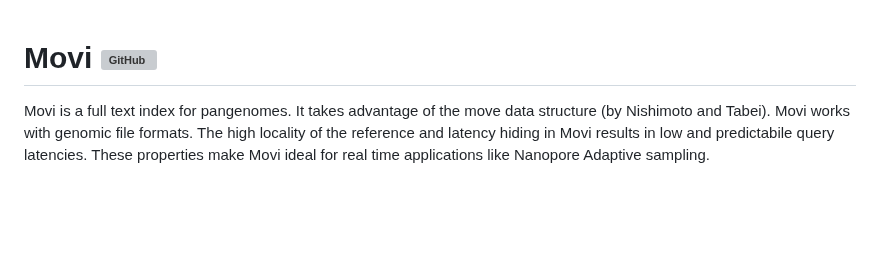
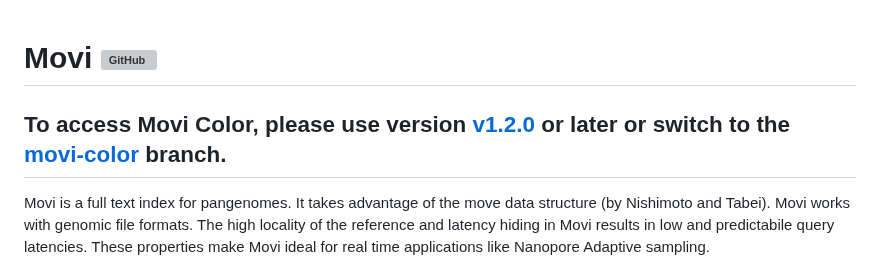
Before and after one commit to mohsenzakeri/Movi, a Markdown page: README.md, the part around the change. Drawn GitHub-style; blank space fills up the shorter version; grey boxes are pictures that could not be loaded.

```diff
--- a/README.md
+++ b/README.md
@@ -1,4 +1,6 @@
 # Movi ![GitHub](https://img.shields.io/github/license/mohsenzakeri/movi?color=green)
+
+## To access Movi Color, please use version [v1.2.0](https://github.com/mohsenzakeri/Movi/releases/tag/v1.2.0) or later or switch to the [movi-color](https://github.com/mohsenzakeri/Movi/tree/movi-color) branch.
 
 Movi is a full text index for pangenomes. It takes advantage of the move data structure (by Nishimoto and Tabei). Movi works with genomic file formats. The high locality of the reference and latency hiding in Movi results in low and predictabile query latencies. These properties make Movi ideal for real time applications like Nanopore Adaptive sampling.
 
```
